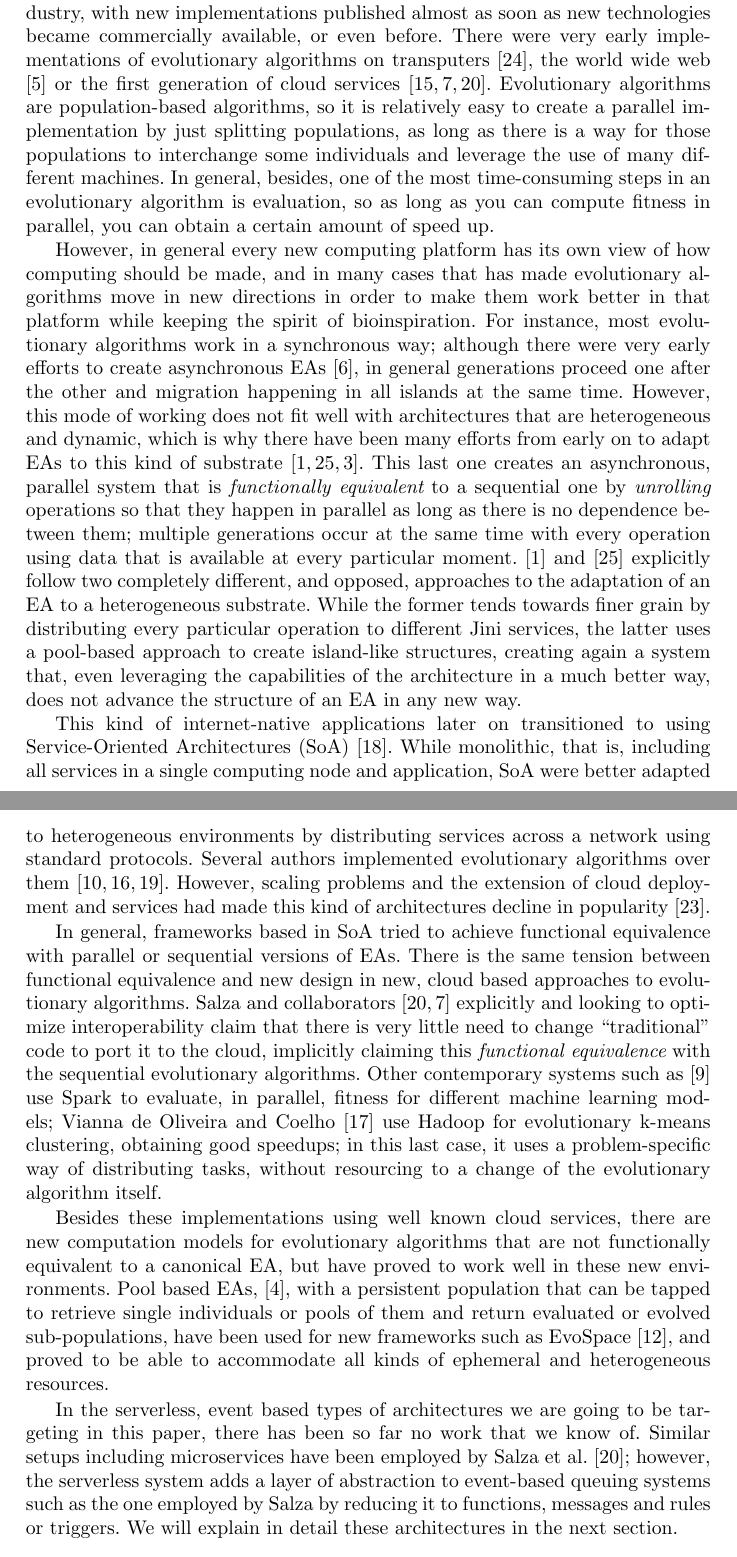
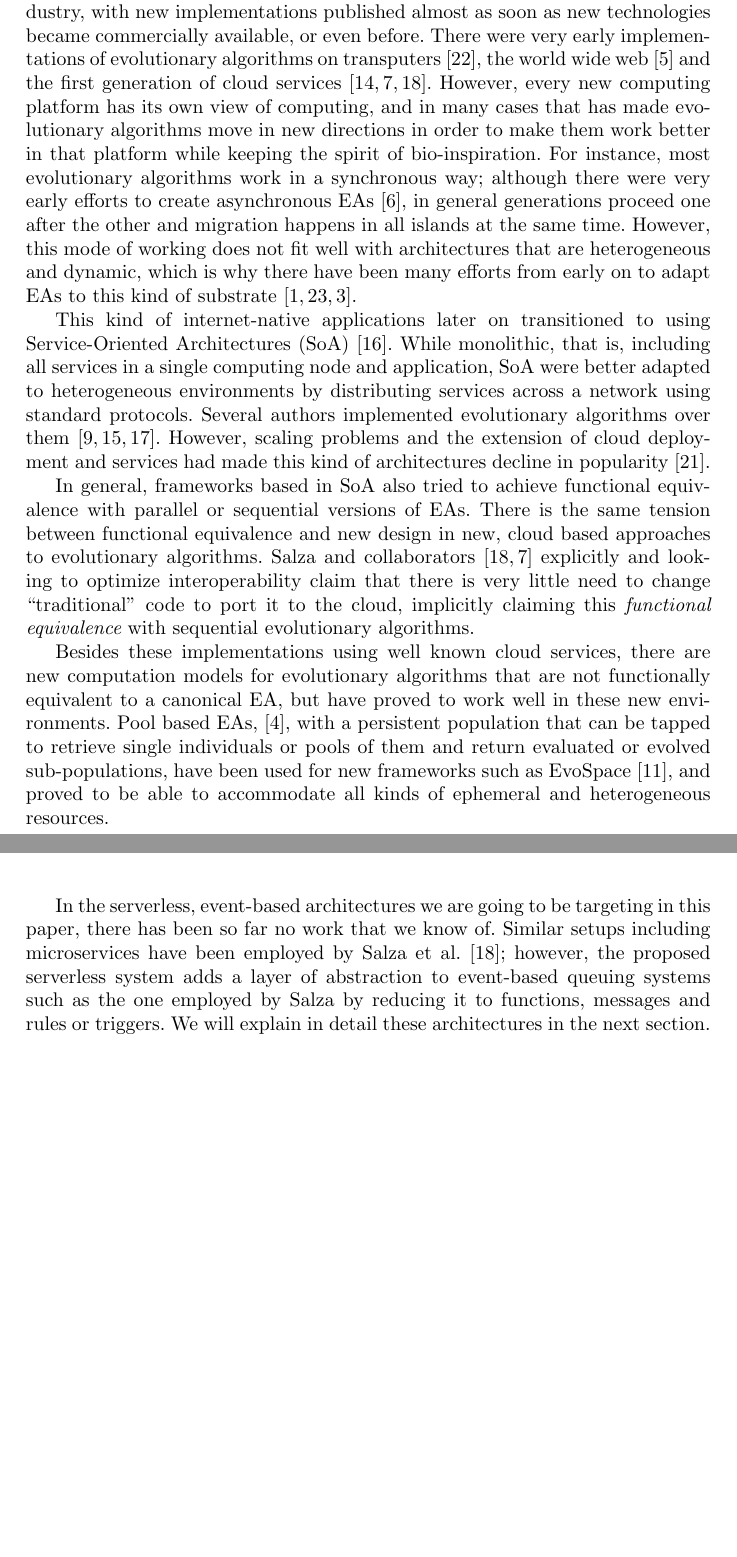
Before and after one commit to mariosky/PPSN-2018-KafkEO, a LaTeX paper (paper.tex): two parts of pages 3 and 4 of 14 before the commit and two parts of pages 3 and 4 of 13 after it, joined at a grey line, cut so that both start at the same text, the shorter picture padded with empty space. Compiled offline with pdfLaTeX.

Commit message:
Down to 13

```diff
--- a/paper.tex
+++ b/paper.tex
@@ -237,43 +238,38 @@ services, in fact {\em microservices} \cite{microservices}, which in
   algorithms on transputers \cite{voigt1990modelling}, the world wide
   % transputers, had to google that
   % you're too young, man - JJ
-  web \cite{chong:1999:jDGPi} or the first generation of cloud
+  web \cite{chong:1999:jDGPi} and the first generation of cloud
   services
-  \cite{DBLP:journals/corr/abs-1105-6205,de2017parallel,salza2017ccube}. Evolutionary
-  algorithms are population-based algorithms, so it is relatively easy
-  to create a parallel implementation by just splitting populations, as
-  long as there is a way for those populations to interchange some
-  individuals and leverage the use of many different machines. In
-  general, besides, one of the most time-consuming steps in an
-  evolutionary algorithm is evaluation, so as long as you can compute
-  fitness in parallel, you can obtain a certain amount of speed up.
-
-  However, in general every new computing platform has its own view of
-  how computing should be made, and in many cases that has made
-  evolutionary algorithms move in new directions in order to make them
-  work better in that platform while keeping the spirit of
-  bioinspiration. For instance, most evolutionary algorithms work in a
+  \cite{DBLP:journals/corr/abs-1105-6205,de2017parallel,salza2017ccube}. %Evolutionary
+  %algorithms are population-based algorithms, so it is relatively easy
+  %to create a parallel implementation by just splitting populations, as
+  %long as there is a way for those populations to interchange some
+  %individuals and leverage the use of many different machines. In
+  %general, besides, one of the most time-consuming steps in an
+  %evolutionary algorithm is evaluation, so as long as you can compute
+  %fitness in parallel, you can obtain a certain amount of speed up.
+  However, every new computing platform has its own view of computing, and in many cases that has made evolutionary algorithms move in new directions in order to make them work better in that platform while keeping the spirit of
+  bio-inspiration. For instance, most evolutionary algorithms work in a
   synchronous way; although there were very early efforts to create
   asynchronous EAs \cite{coleman89}, in general
-  generations proceed one after the other and migration happening in
+  generations proceed one after the other and migration happens in
   all islands at the same time. However, this mode of working does not
   fit well with architectures that are heterogeneous and dynamic, which
   is why there have been many efforts from early
   on to adapt EAs to this kind of substrate
-  \cite{Jini:FEA2000,zorman2002creation,baugh2003asynchronous}. This
-  last one creates an asynchronous, parallel system that is {\em functionally
-    equivalent} to a sequential one by {\em unrolling} operations so
-  that they happen in parallel as long as there is no dependence between
-  them; multiple generations occur at the same time with every operation
-  using data that is available at every particular
-  moment. \cite{Jini:FEA2000} and \cite{zorman2002creation} explicitly
-  follow two completely different, and opposed, approaches to the
-  adaptation of an EA to a heterogeneous substrate. While the former
-  tends towards finer grain by distributing every particular operation
-  to different Jini services, the latter uses a pool-based approach to
-  create island-like structures, creating again a system that, even
-  leveraging the capabilities of the architecture in a much better way,
-  does not advance the  structure of an EA in any new way.
+  \cite{Jini:FEA2000,zorman2002creation,baugh2003asynchronous}.
+  %This last one creates an asynchronous, parallel system that is {\em functionally equivalent} to a sequential one by {\em unrolling} operations so
+  %that they happen in parallel as long as there is no dependence between
+  %them; multiple generations occur at the same time with every operation
+  %using data that is available at every particular moment.
+  %\cite{Jini:FEA2000} and \cite{zorman2002creation} explicitly
+  %follow two completely different, and opposed, approaches to the
+  %adaptation of an EA to a heterogeneous substrate. While the former
+  %tends towards finer grain by distributing every particular operation
+  %to different Jini services, the latter uses a pool-based approach to
+  %create island-like structures, creating again a system that, even
+  %leveraging the capabilities of the architecture in a much better way,
+  %does not advance the  structure of an EA in any new way.
 
   This kind of internet-native applications later on transitioned to
   using Service-Oriented Architectures (SoA) \cite{Papazoglou2007}. While monolithic, that is,
@@ -286,22 +282,27 @@ services, in fact {\em microservices} \cite{microservices}, which in
   this kind of architectures decline in popularity
   \cite{Varghese2018849}.
 
-  In general, frameworks based in SoA tried to achieve functional equivalence with parallel
+  In general, frameworks based in SoA also tried to achieve functional equivalence with parallel
   or sequential versions of EAs. There is the same tension between
   functional equivalence and new
   design in new, cloud based approaches to evolutionary
-  algorithms. Salza and collaborators \cite{salza2017ccube,de2017parallel} explicitly
+  algorithms.
+  %TODO: The previous should be improved, is very important.
+  Salza and collaborators \cite{salza2017ccube,de2017parallel} explicitly
   and looking to optimize interoperability claim that there is very
   little need to change ``traditional'' code to port it to the cloud,
-  implicitly claiming this {\em functional equivalence} with the
-  sequential evolutionary algorithms. Other contemporary systems such as
-  \cite{10.1007/978-3-319-32149-3_46} use Spark to evaluate, in
-  parallel, fitness for different machine learning models;
-  Vianna de Oliveira and Coelho \cite{de2015scalable} use Hadoop for evolutionary k-means clustering,
-  obtaining good speedups; in this last case, it uses a problem-specific
-  way of distributing tasks, without resourcing to a change of the
-  evolutionary algorithm itself.
+  implicitly claiming this {\em functional equivalence} with
+  sequential evolutionary algorithms.
+  % Not that important or related? - Mario
+  %Other contemporary systems such as
+  %\cite{10.1007/978-3-319-32149-3_46} use Spark to evaluate, in
+  %parallel, fitness for different machine learning models;
+  %Vianna de Oliveira and Coelho \cite{de2015scalable} use Hadoop for evolutionary k-means clustering,
+  %obtaining good speedups; in this last case, it uses a problem-specific
+  %way of distributing tasks, without resourcing to a change of the
+  %evolutionary algorithm itself.
 
+  % Yes! we got to the chase
   Besides these implementations using well known cloud services, there are new computation models for evolutionary algorithms
   that are not functionally equivalent to a canonical EA, but have
   proved to work well in these new environments. Pool based EAs,
@@ -312,11 +313,10 @@ services, in fact {\em microservices} \cite{microservices}, which in
   able to accommodate all kinds of ephemeral and heterogeneous
   resources.
 
-  In the serverless, event based types of architectures we are going to
+  In the serverless, event-based architectures we are going to
   be targeting in this paper, there has been so far no work that we know
   of. Similar setups including microservices have been employed by Salza et
-  al. \cite{salza2017ccube}; however, the serverless system adds a layer
-  of abstraction to event-based queuing systems such as the one employed
+  al. \cite{salza2017ccube}; however, the proposed serverless system adds a layer of abstraction to event-based queuing systems such as the one employed
   by Salza by reducing it to functions, messages and rules or
   triggers. We will explain in detail these architectures in the next
   section.
```
Also changed, not shown: paper.tex (13 more changed lines).
